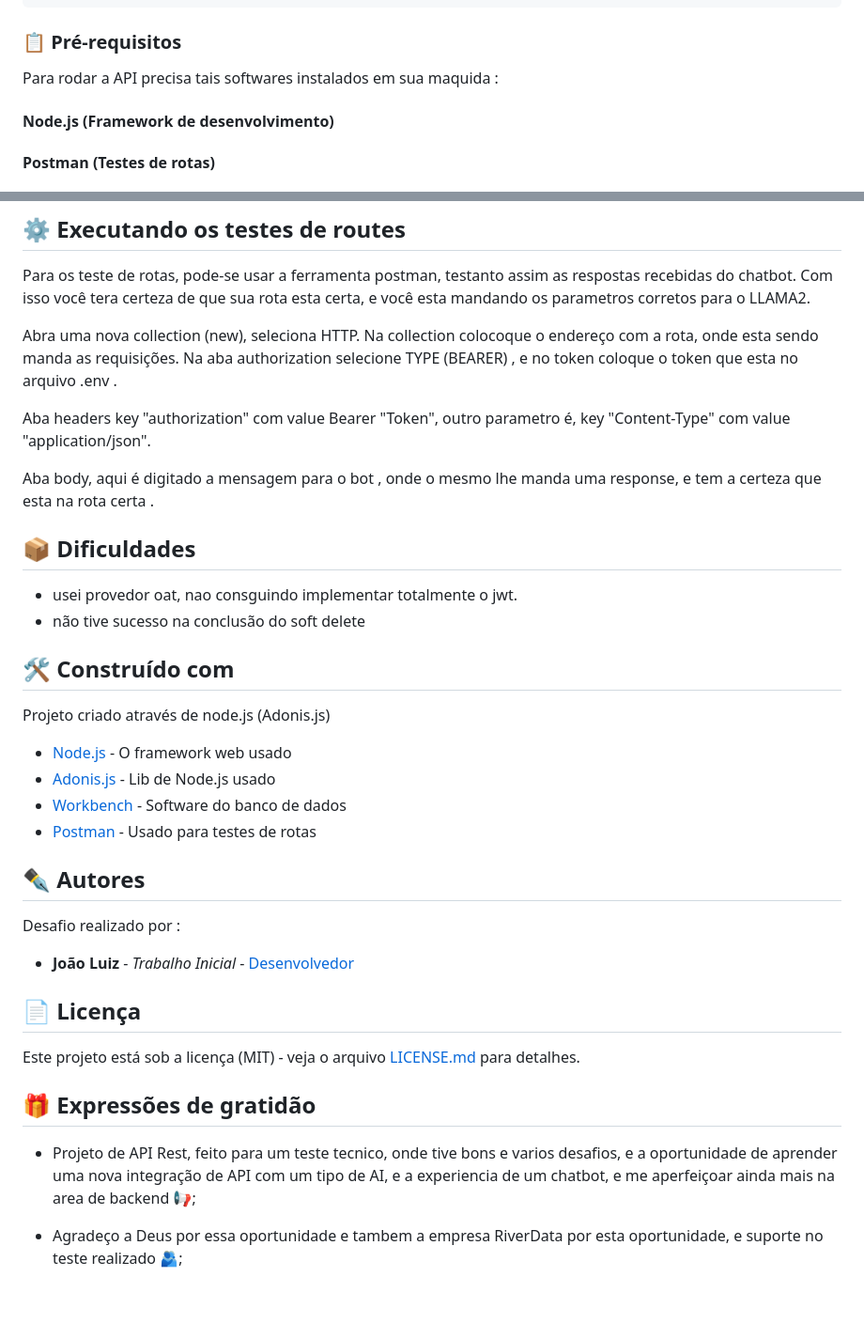
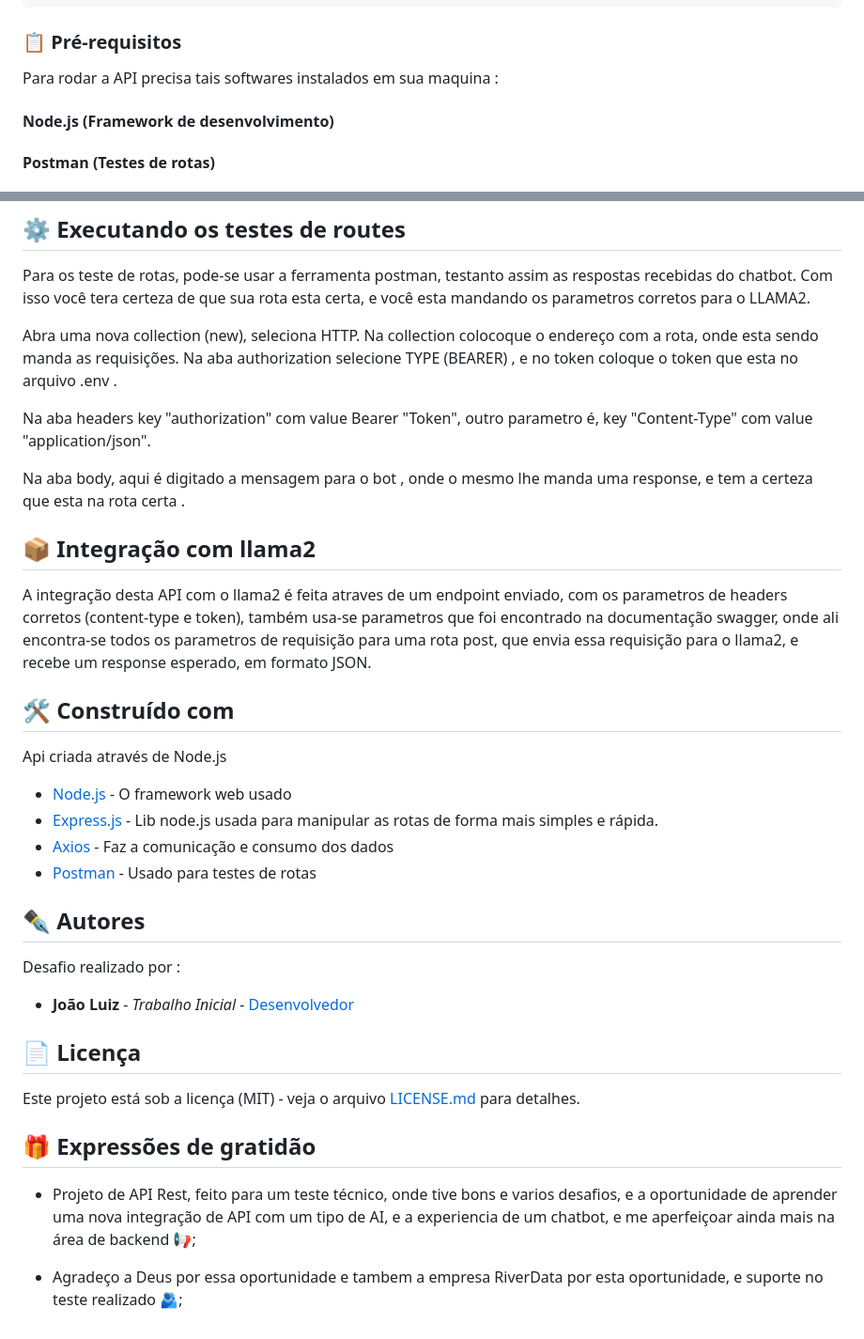
Before and after one commit to JoaoLuiz92/chatBot, a Markdown page: README.md, 2 parts joined by grey strips. Shown at 94% size. Drawn GitHub-style; blank space fills up the shorter version.

Commit message:
Readme.md e license

```diff
--- a/README.md
+++ b/README.md
@@ -4,7 +4,7 @@
 
 ### 📋 Pré-requisitos
 
-Para rodar a API precisa tais softwares instalados em sua maquida :
+Para rodar a API precisa tais softwares instalados em sua maquina :
 
 #### Node.js (Framework de desenvolvimento)
 
@@ -51,22 +51,21 @@ Com isso você tera certeza de que sua rota esta certa, e você esta mandando os
 Abra uma nova collection (new), seleciona HTTP.
 Na collection colocoque o endereço com a rota, onde esta sendo manda as requisições. Na aba authorization selecione TYPE (BEARER) , e no token coloque o token que esta no arquivo .env .
 
-Aba headers key "authorization" com value Bearer "Token", outro parametro é, key "Content-Type" com value "application/json".
+Na aba headers key "authorization" com value Bearer "Token", outro parametro é, key "Content-Type" com value "application/json".
 
-Aba body, aqui é digitado a mensagem para o bot , onde o mesmo lhe manda uma response, e tem a certeza que esta na rota certa .
+Na aba body, aqui é digitado a mensagem para o bot , onde o mesmo lhe manda uma response, e tem a certeza que esta na rota certa .
 
-## 📦 Dificuldades
+## 📦 Integração com llama2
 
-- usei provedor oat, nao consguindo implementar totalmente o jwt.
-- não tive sucesso na conclusão do soft delete
+A integração desta API com o llama2 é feita atraves de um endpoint enviado, com os parametros de headers corretos (content-type e token), também usa-se parametros que foi encontrado na documentação swagger, onde ali encontra-se todos os parametros de requisição para uma rota post, que envia essa requisição para o llama2, e recebe um response esperado, em formato JSON.
 
 ## 🛠️ Construído com
 
-Projeto criado através de node.js (Adonis.js)
+Api criada através de Node.js
 
 - [Node.js](https://nodejs.org/docs/latest/api/) - O framework web usado
-- [Adonis.js](https://docs.adonisjs.com/guides/introduction) - Lib de Node.js usado
-- [Workbench](https://dev.mysql.com/doc/) - Software do banco de dados
+- [Express.js](https://expressjs.com/en/starter/installing.html) - Lib node.js usada para manipular as rotas de forma mais simples e rápida.
+- [Axios](https://axios-http.com/docs/intro) - Faz a comunicação e consumo dos dados
 - [Postman](https://learning.postman.com/docs/introduction/overview/) - Usado para testes de rotas
 
 ## ✒️ Autores
@@ -81,7 +80,7 @@ Este projeto está sob a licença (MIT) - veja o arquivo [LICENSE.md](https://gi
 
 ## 🎁 Expressões de gratidão
 
-- Projeto de API Rest, feito para um teste tecnico, onde tive bons e varios desafios,
-  e a oportunidade de aprender uma nova integração de API com um tipo de AI, e a experiencia de um chatbot, e me aperfeiçoar ainda mais na area de backend 📢;
+- Projeto de API Rest, feito para um teste técnico, onde tive bons e varios desafios,
+  e a oportunidade de aprender uma nova integração de API com um tipo de AI, e a experiencia de um chatbot, e me aperfeiçoar ainda mais na área de backend 📢;
 
 - Agradeço a Deus por essa oportunidade e tambem a empresa RiverData por esta oportunidade, e suporte no teste realizado 🫂;
```
Also changed, not shown: other parts of README.md (+1 -1 lines).
